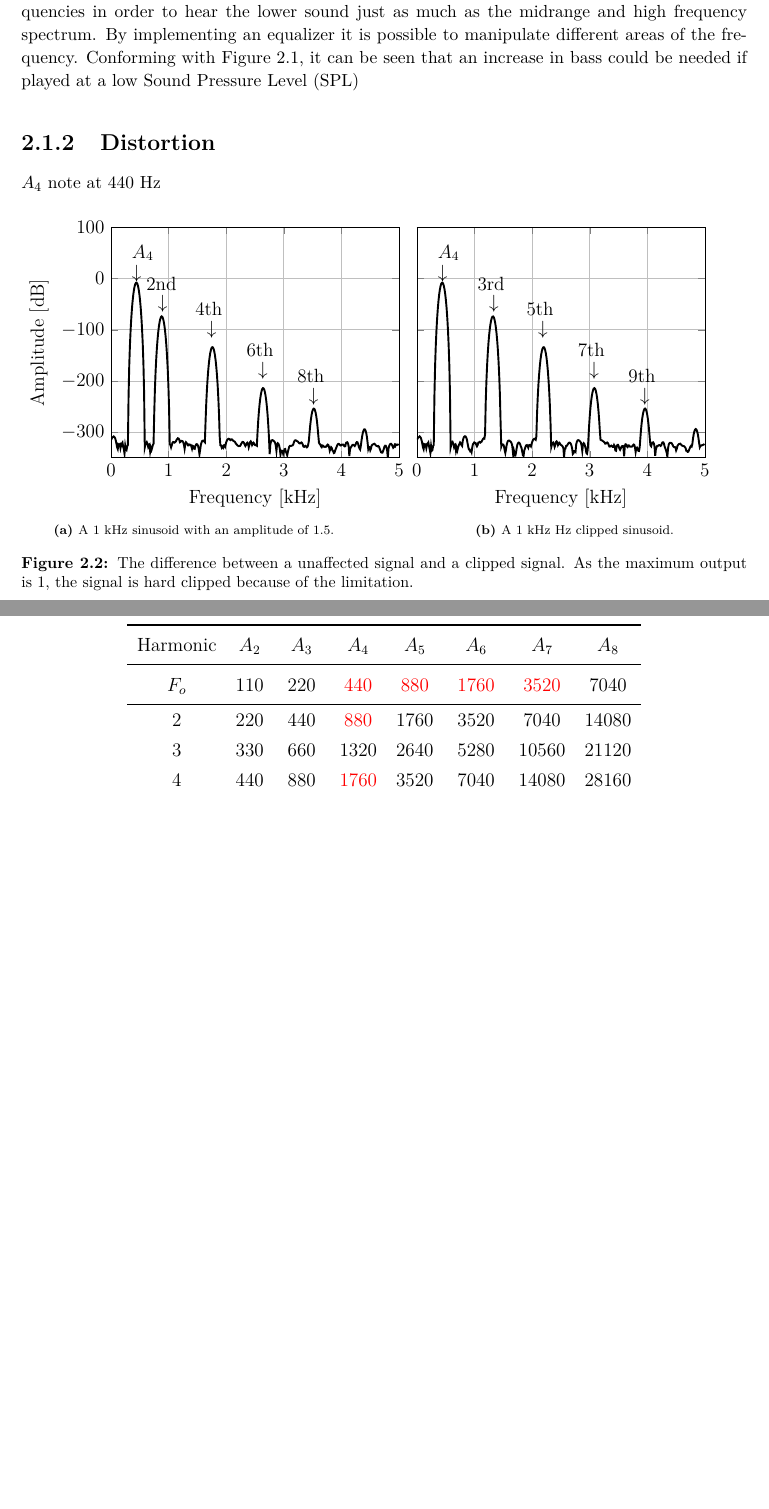
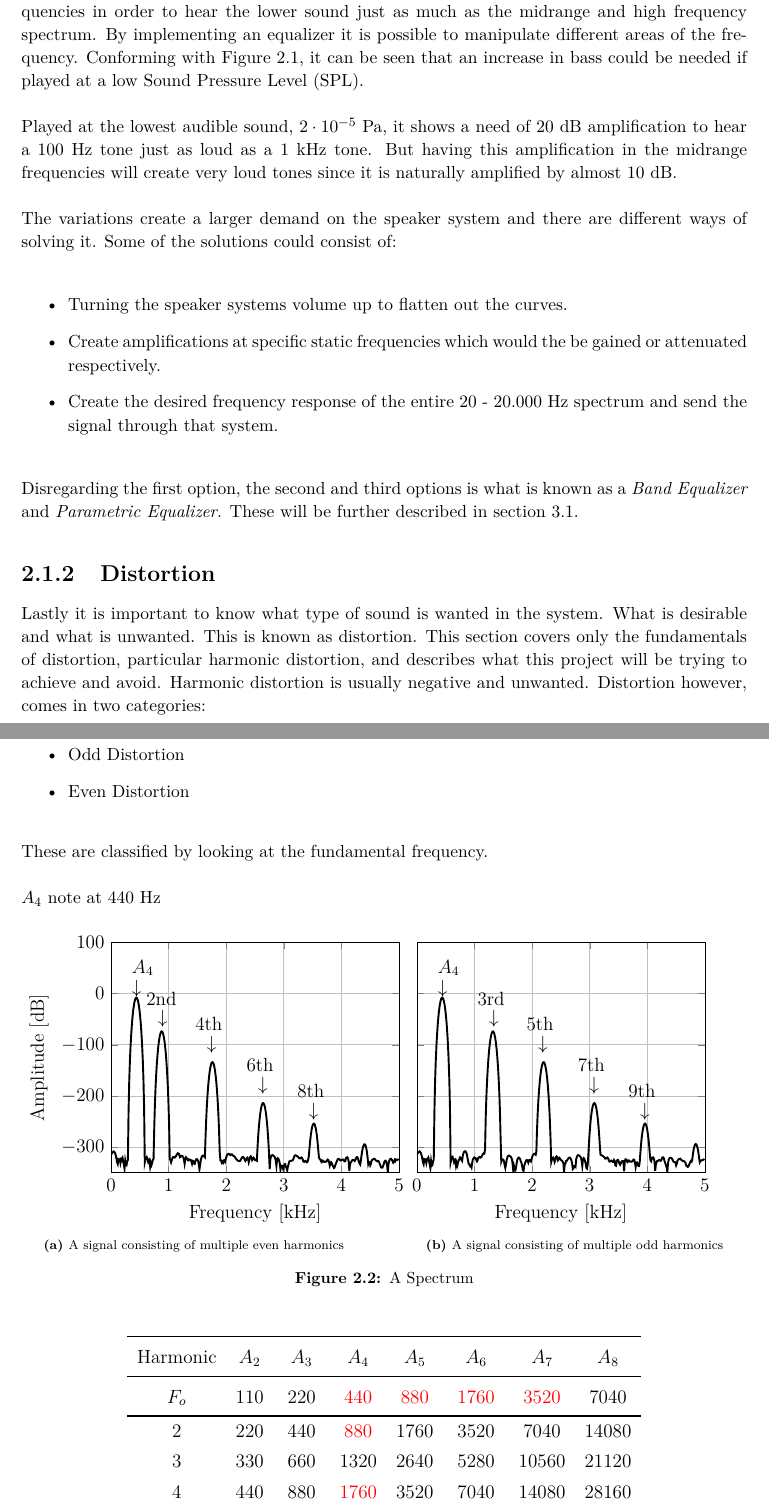
Before and after one commit to DieUbermensch/P6, a LaTeX thesis (Rapport/main.tex, which reads Rapport/1Chapters/1Preanalysis/Equalizer.tex): two parts of pages 12 and 13 of 33, joined at a grey line, cut so that both start at the same text, the shorter picture padded with empty space. Compiled offline with pdfLaTeX; TikZ figures are drawn from their code, not taken from saved files.

Commit message:
lidt tekst til equalizer

```diff
--- a/Rapport/1Chapters/1Preanalysis/Equalizer.tex
+++ b/Rapport/1Chapters/1Preanalysis/Equalizer.tex
@@ -22,8 +22,27 @@ Further investigation shows that frequency spectrum needed for understanding spe
 
-Since the perception of sound is non linear, there is need for equalization of the different frequencies in order to hear the lower sound just as much as the midrange and high frequency spectrum. By implementing an equalizer it is possible to manipulate different areas of the frequency. Conforming with \autoref{fig:SoundPerceived}, it can be seen that an increase in bass could be needed if played at a low \gls{SPL}
+Since the perception of sound is non linear, there is need for equalization of the different frequencies in order to hear the lower sound just as much as the midrange and high frequency spectrum. By implementing an equalizer it is possible to manipulate different areas of the frequency. Conforming with \autoref{fig:SoundPerceived}, it can be seen that an increase in bass could be needed if played at a low \gls{SPL}.
 
+Played at the lowest audible sound, $2\cdot 10^{-5}$ Pa, it shows a need of 20 dB amplification to hear a 100 Hz tone just as loud as a 1 kHz tone. But having this amplification in the midrange frequencies will create very loud tones since it is naturally amplified by almost 10 dB.
+
+The variations create a larger demand on the speaker system and there are different ways of solving it. Some of the solutions could consist of:
+
+\begin{itemize}
+\item Turning the speaker systems volume up to flatten out the curves.
+\item Create amplifications at specific static frequencies which would the be gained or attenuated respectively.
+\item Create the desired frequency response of the entire 20 - 20.000 Hz spectrum and send the signal through that system.
+\end{itemize}
+
+Disregarding the first option, the second and third options is what is known as a \textit{Band Equalizer} and \textit{Parametric Equalizer}. These will be further described in \autoref{sec:tech_equalizer}.
 
 \subsection{Distortion}
+
+Lastly it is important to know what type of sound is wanted in the system. What is desirable and what is unwanted. This is known as distortion. This section covers only the fundamentals of distortion, particular harmonic distortion, and describes what this project will be trying to achieve and avoid. Harmonic distortion is usually negative and unwanted. Distortion however, comes in two categories:
+\begin{itemize}
+\item Odd Distortion
+\item Even Distortion
+\end{itemize}
+These are classified by looking at the fundamental frequency.
+
 
 $A_4$ note at 440 Hz
 
@@ -32,17 +51,17 @@ $A_4$ note at 440 Hz
 \begin{subfigure}[t]{0.47\textwidth}
 	\tikzsetnextfilename{EvenTHD}
 	\input{figures/EvenTHD.tex}
-	\caption{A 1 kHz sinusoid with an amplitude of 1.5.}
+	\caption{A signal consisting of multiple even harmonics}
 	\label{fig:EvenTHD}
 \end{subfigure}
 \hspace{6mm}
 \begin{subfigure}[t]{0.47\textwidth}
 	\tikzsetnextfilename{OddTHD}
 	\input{figures/OddTHD.tex}
-	\caption{A 1 kHz Hz clipped sinusoid.}
+	\caption{A signal consisting of multiple odd harmonics}
 	\label{fig:OddTHD}
 \end{subfigure}
-\caption{The difference between a unaffected signal and a clipped signal. As the maximum output is 1, the signal is hard clipped because of the limitation.}
+\caption{A Spectrum}
 \end{figure}
 
 
```
Also changed, not shown: Rapport/1Chapters/1Preanalysis/TechnicalAnalysis_Equalizer.tex (+1 -1 lines), Rapport/1Chapters/1Preanalysis/Equalizer.tex (2 more changed lines).
